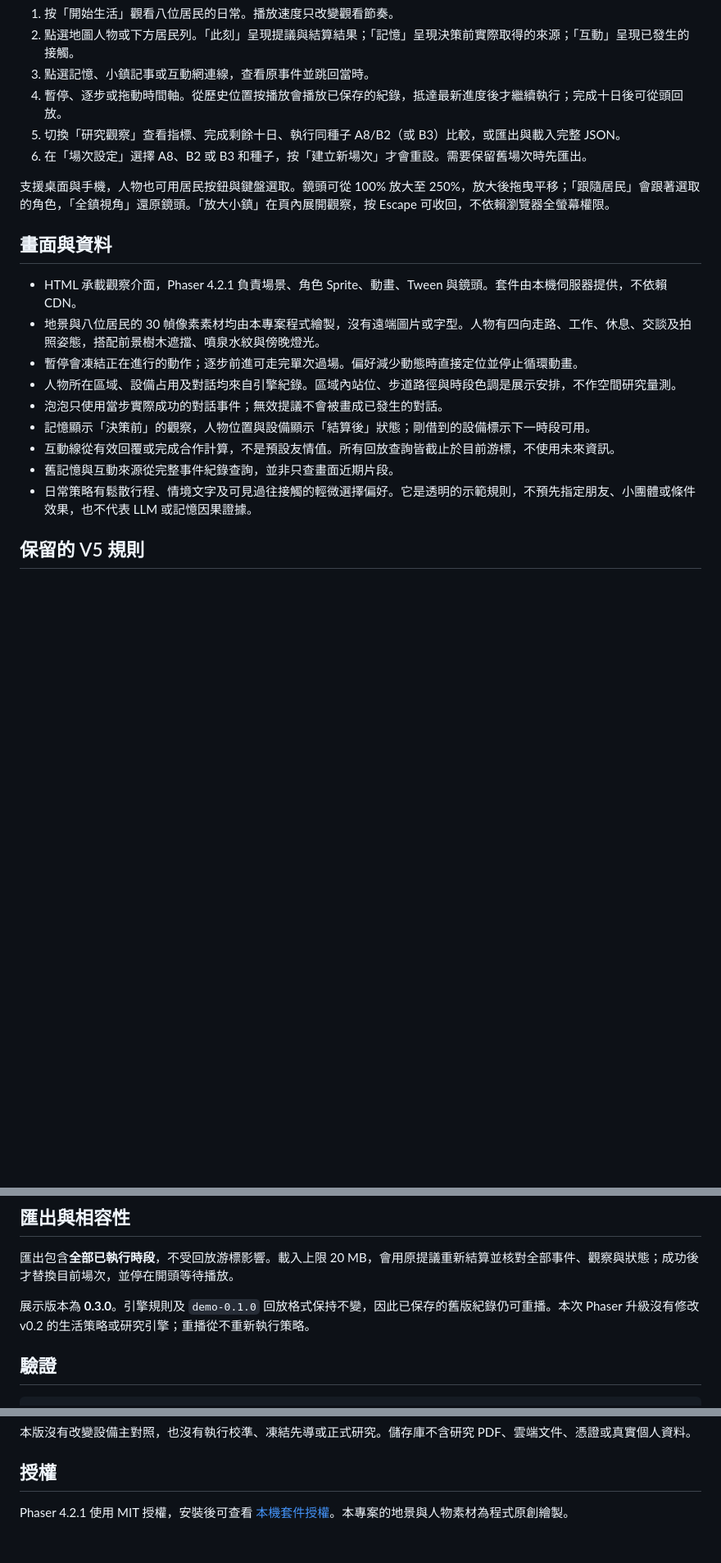
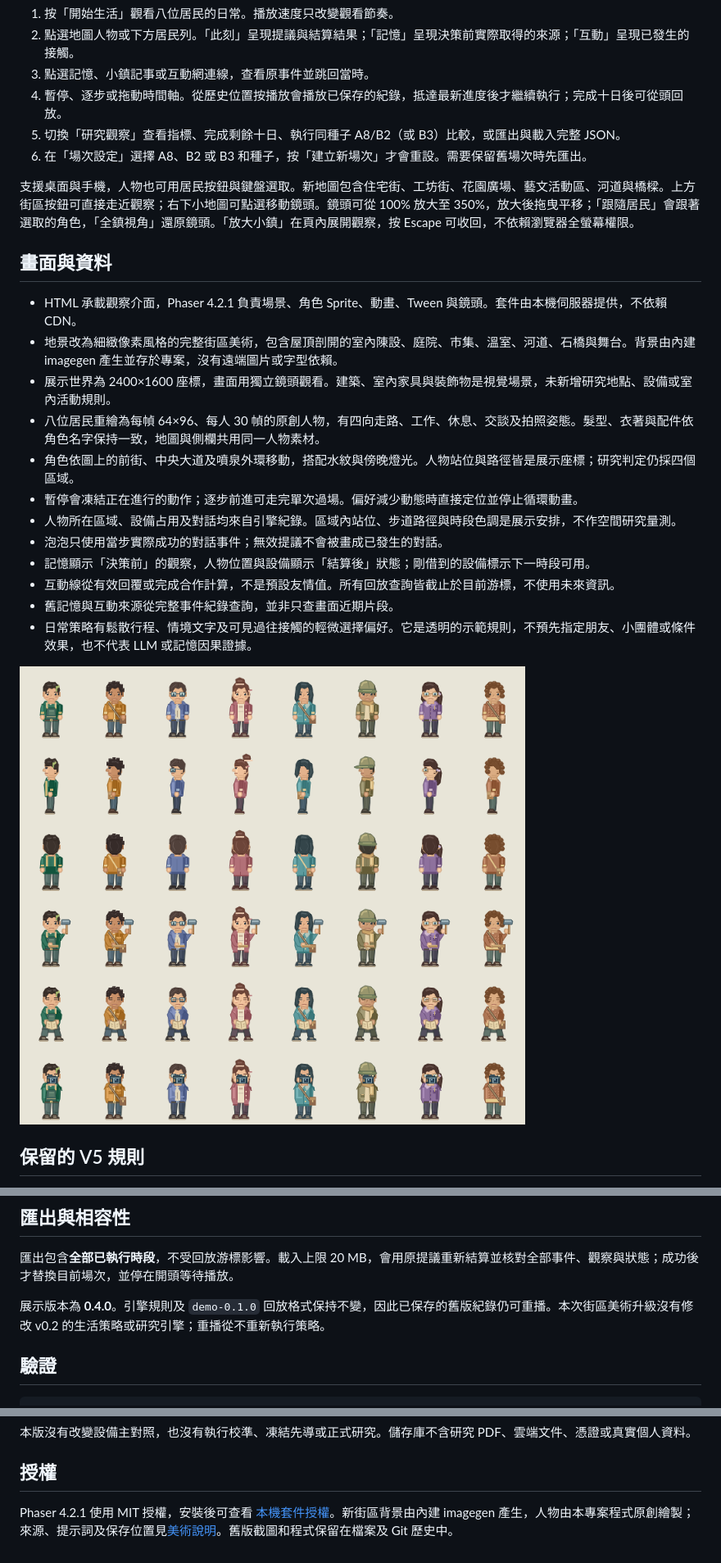
Before and after one commit to richie7p/ai-town-demo, a Markdown page: README.md, 3 parts joined by grey strips. Shown at 82% size. Drawn GitHub-style; pictures changed too: docs/residents-v0.4.png (added); blank space fills up the shorter version.

Commit message:
Rebuild town art and residents as a detailed explorable village

```diff
--- a/README.md
+++ b/README.md
@@ -26,12 +26,15 @@ npm start
 5. 切換「研究觀察」查看指標、完成剩餘十日、執行同種子 A8/B2（或 B3）比較，或匯出與載入完整 JSON。
 6. 在「場次設定」選擇 A8、B2 或 B3 和種子，按「建立新場次」才會重設。需要保留舊場次時先匯出。
 
-支援桌面與手機，人物也可用居民按鈕與鍵盤選取。鏡頭可從 100% 放大至 250%，放大後拖曳平移；「跟隨居民」會跟著選取的角色，「全鎮視角」還原鏡頭。「放大小鎮」在頁內展開觀察，按 Escape 可收回，不依賴瀏覽器全螢幕權限。
+支援桌面與手機，人物也可用居民按鈕與鍵盤選取。新地圖包含住宅街、工坊街、花園廣場、藝文活動區、河道與橋樑。上方街區按鈕可直接走近觀察；右下小地圖可點選移動鏡頭。鏡頭可從 100% 放大至 350%，放大後拖曳平移；「跟隨居民」會跟著選取的角色，「全鎮視角」還原鏡頭。「放大小鎮」在頁內展開觀察，按 Escape 可收回，不依賴瀏覽器全螢幕權限。
 
 ## 畫面與資料
 
 - HTML 承載觀察介面，Phaser 4.2.1 負責場景、角色 Sprite、動畫、Tween 與鏡頭。套件由本機伺服器提供，不依賴 CDN。
-- 地景與八位居民的 30 幀像素素材均由本專案程式繪製，沒有遠端圖片或字型。人物有四向走路、工作、休息、交談及拍照姿態，搭配前景樹木遮擋、噴泉水紋與傍晚燈光。
+- 地景改為細緻像素風格的完整街區美術，包含屋頂剖開的室內陳設、庭院、市集、溫室、河道、石橋與舞台。背景由內建 imagegen 產生並存於專案，沒有遠端圖片或字型依賴。
+- 展示世界為 2400×1600 座標，畫面用獨立鏡頭觀看。建築、室內家具與裝飾物是視覺場景，未新增研究地點、設備或室內活動規則。
+- 八位居民重繪為每幀 64×96、每人 30 幀的原創人物，有四向走路、工作、休息、交談及拍照姿態。髮型、衣著與配件依角色名字保持一致，地圖與側欄共用同一人物素材。
+- 角色依圖上的前街、中央大道及噴泉外環移動，搭配水紋與傍晚燈光。人物站位與路徑皆是展示座標；研究判定仍採四個區域。
 - 暫停會凍結正在進行的動作；逐步前進可走完單次過場。偏好減少動態時直接定位並停止循環動畫。
 - 人物所在區域、設備占用及對話均來自引擎紀錄。區域內站位、步道路徑與時段色調是展示安排，不作空間研究量測。
 - 泡泡只使用當步實際成功的對話事件；無效提議不會被畫成已發生的對話。
@@ -39,6 +42,8 @@ npm start
 - 互動線從有效回覆或完成合作計算，不是預設友情值。所有回放查詢皆截止於目前游標，不使用未來資訊。
 - 舊記憶與互動來源從完整事件紀錄查詢，並非只查畫面近期片段。
 - 日常策略有鬆散行程、情境文字及可見過往接觸的輕微選擇偏好。它是透明的示範規則，不預先指定朋友、小團體或條件效果，也不代表 LLM 或記憶因果證據。
+
+![新版人物素材](docs/residents-v0.4.png)
 
 ## 保留的 V5 規則
 
@@ -52,7 +57,7 @@ npm start
 
 匯出包含**全部已執行時段**，不受回放游標影響。載入上限 20 MB，會用原提議重新結算並核對全部事件、觀察與狀態；成功後才替換目前場次，並停在開頭等待播放。
 
-展示版本為 **0.3.0**。引擎規則及 `demo-0.1.0` 回放格式保持不變，因此已保存的舊版紀錄仍可重播。本次 Phaser 升級沒有修改 v0.2 的生活策略或研究引擎；重播從不重新執行策略。
+展示版本為 **0.4.0**。引擎規則及 `demo-0.1.0` 回放格式保持不變，因此已保存的舊版紀錄仍可重播。本次街區美術升級沒有修改 v0.2 的生活策略或研究引擎；重播從不重新執行策略。
 
 ## 驗證
 
@@ -71,4 +76,4 @@ npm run simulate -- 20261103 2
 
 ## 授權
 
-Phaser 4.2.1 使用 MIT 授權，安裝後可查看 [本機套件授權](http://127.0.0.1:4173/vendor/phaser.LICENSE.txt)。本專案的地景與人物素材為程式原創繪製。
+Phaser 4.2.1 使用 MIT 授權，安裝後可查看 [本機套件授權](http://127.0.0.1:4173/vendor/phaser.LICENSE.txt)。新街區背景由內建 imagegen 產生，人物由本專案程式原創繪製；來源、提示詞及保存位置見[美術說明](docs/art-direction-v0.4.md)。舊版截圖和程式保留在檔案及 Git 歷史中。
```
Also changed, not shown: other parts of README.md (+1 -1 lines), docs/art-direction-v0.4.md (added, +30 -0 lines), docs/validation.md (+18 -0 lines), docs/demo-v0.4-closeup.jpg (added), docs/demo-v0.4-preview.jpg (added), 13 other files.
